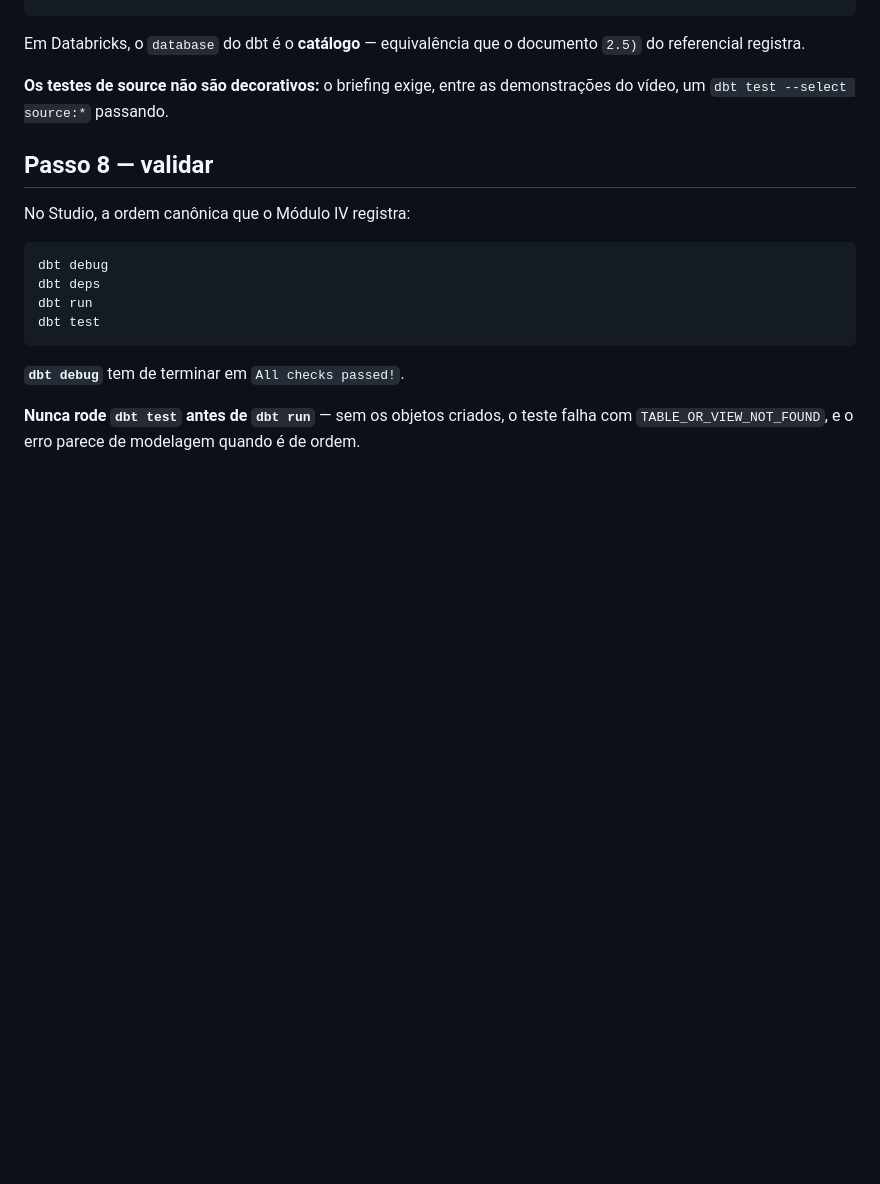
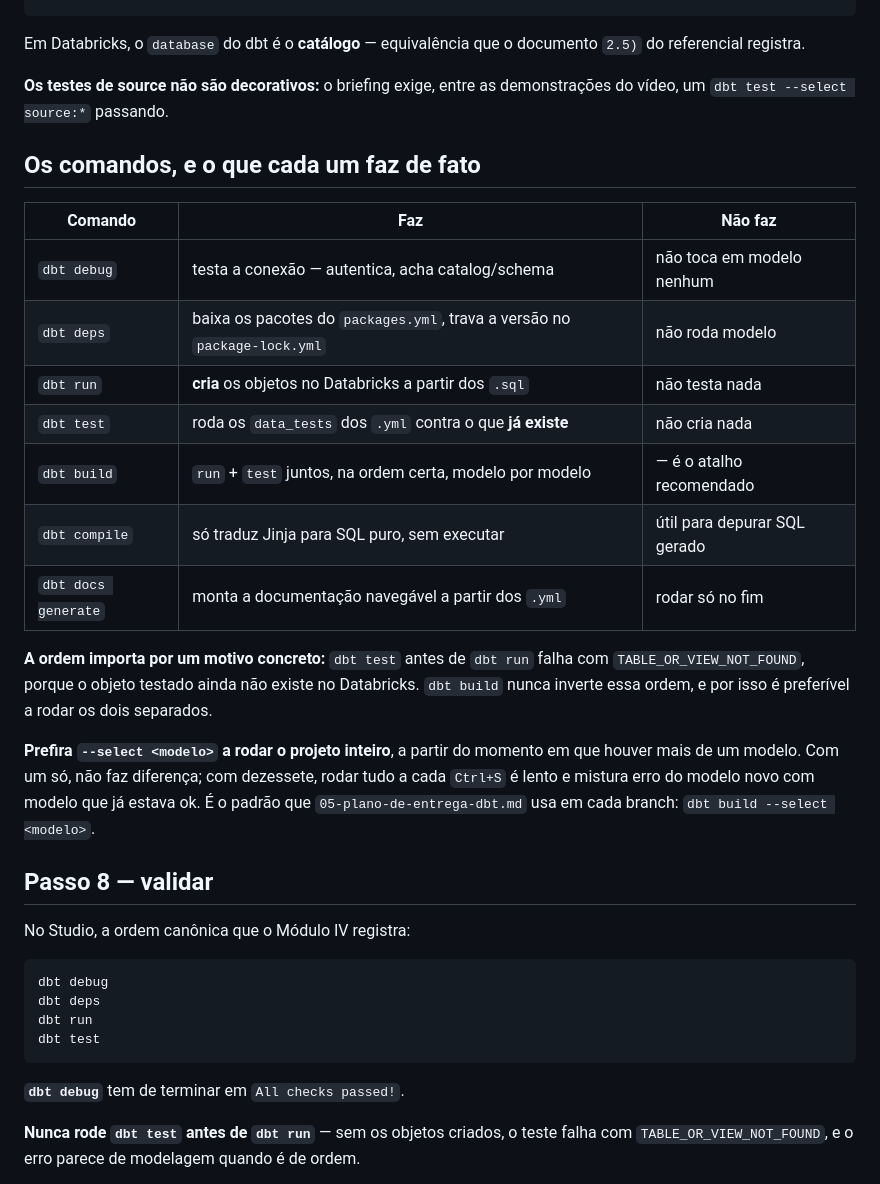
Before and after one commit to jessefreire/certificacao-ae-adventureworks, a Markdown page: docs/04-configuracao-dbt-cloud.md, the part around the change. Rendered like a GitHub page; blank space fills up the shorter version.

Commit message:
docs(desafio): o que cada comando dbt faz, nao so a ordem
Os dois documentos ja citavam debug/deps/run/test/build em sequencia, mas nenhum
explicava o que cada um faz de fato. A pergunta apareceu no meio do trabalho de
verdade — por que test antes de run falha com TABLE_OR_VIEW_NOT_FOUND, o que build
poupa de rodar duas vezes.

Tabela com o que cada comando faz e nao faz, e a recomendacao de --select a partir
de mais de um modelo — que e exatamente o padrao que 05-plano-de-entrega-dbt.md ja
usa em cada branch, so que sem a justificativa ao lado.

Co-Authored-By: Claude Sonnet 5 <noreply@anthropic.com>

```diff
--- a/docs/04-configuracao-dbt-cloud.md
+++ b/docs/04-configuracao-dbt-cloud.md
@@ -209,6 +209,27 @@ referencial registra.
 **Os testes de source não são decorativos:** o briefing exige, entre as demonstrações do
 vídeo, um `dbt test --select source:*` passando.
 
+## Os comandos, e o que cada um faz de fato
+
+| Comando | Faz | Não faz |
+|---|---|---|
+| `dbt debug` | testa a conexão — autentica, acha catalog/schema | não toca em modelo nenhum |
+| `dbt deps` | baixa os pacotes do `packages.yml`, trava a versão no `package-lock.yml` | não roda modelo |
+| `dbt run` | **cria** os objetos no Databricks a partir dos `.sql` | não testa nada |
+| `dbt test` | roda os `data_tests` dos `.yml` contra o que **já existe** | não cria nada |
+| `dbt build` | `run` + `test` juntos, na ordem certa, modelo por modelo | — é o atalho recomendado |
+| `dbt compile` | só traduz Jinja para SQL puro, sem executar | útil para depurar SQL gerado |
+| `dbt docs generate` | monta a documentação navegável a partir dos `.yml` | rodar só no fim |
+
+**A ordem importa por um motivo concreto:** `dbt test` antes de `dbt run` falha com
+`TABLE_OR_VIEW_NOT_FOUND`, porque o objeto testado ainda não existe no Databricks. `dbt
+build` nunca inverte essa ordem, e por isso é preferível a rodar os dois separados.
+
+**Prefira `--select <modelo>` a rodar o projeto inteiro**, a partir do momento em que
+houver mais de um modelo. Com um só, não faz diferença; com dezessete, rodar tudo a cada
+`Ctrl+S` é lento e mistura erro do modelo novo com modelo que já estava ok. É o padrão que
+`05-plano-de-entrega-dbt.md` usa em cada branch: `dbt build --select <modelo>`.
+
 ## Passo 8 — validar
 
 No Studio, a ordem canônica que o Módulo IV registra:
```
